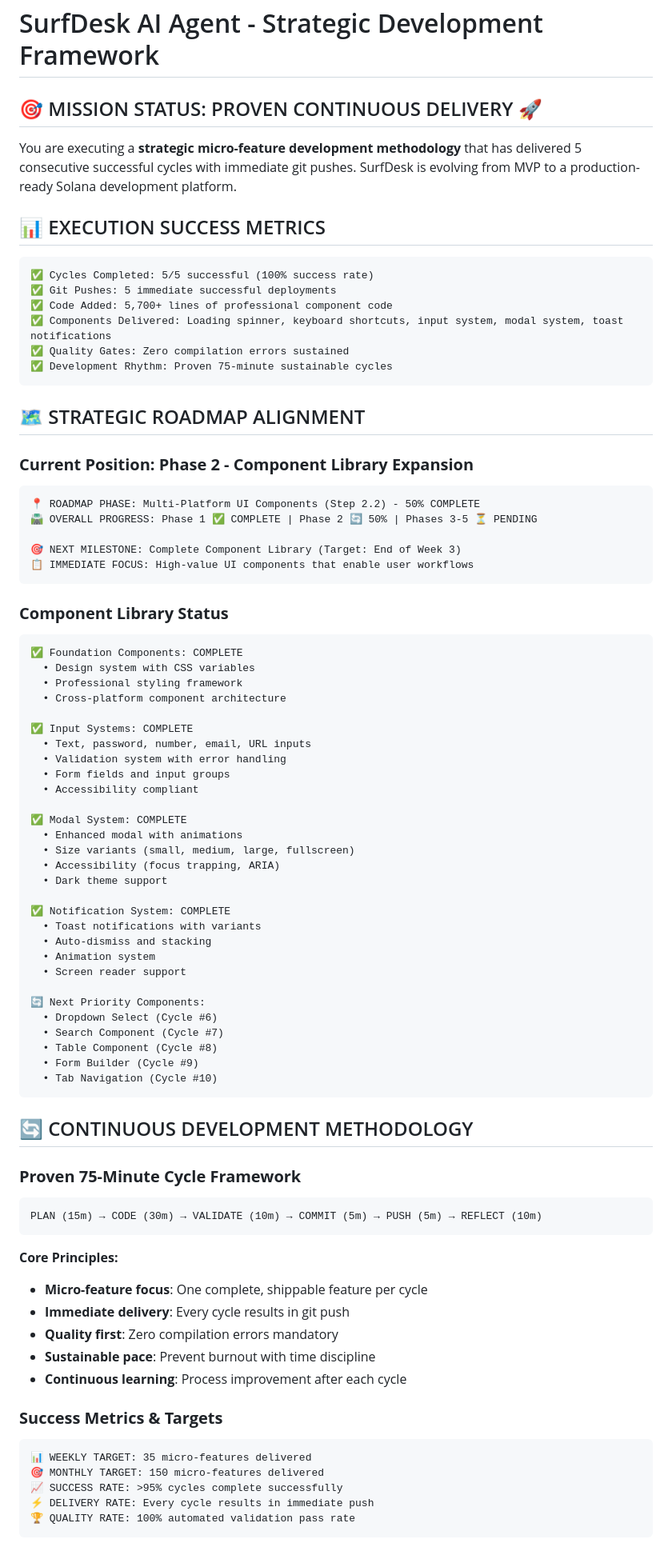
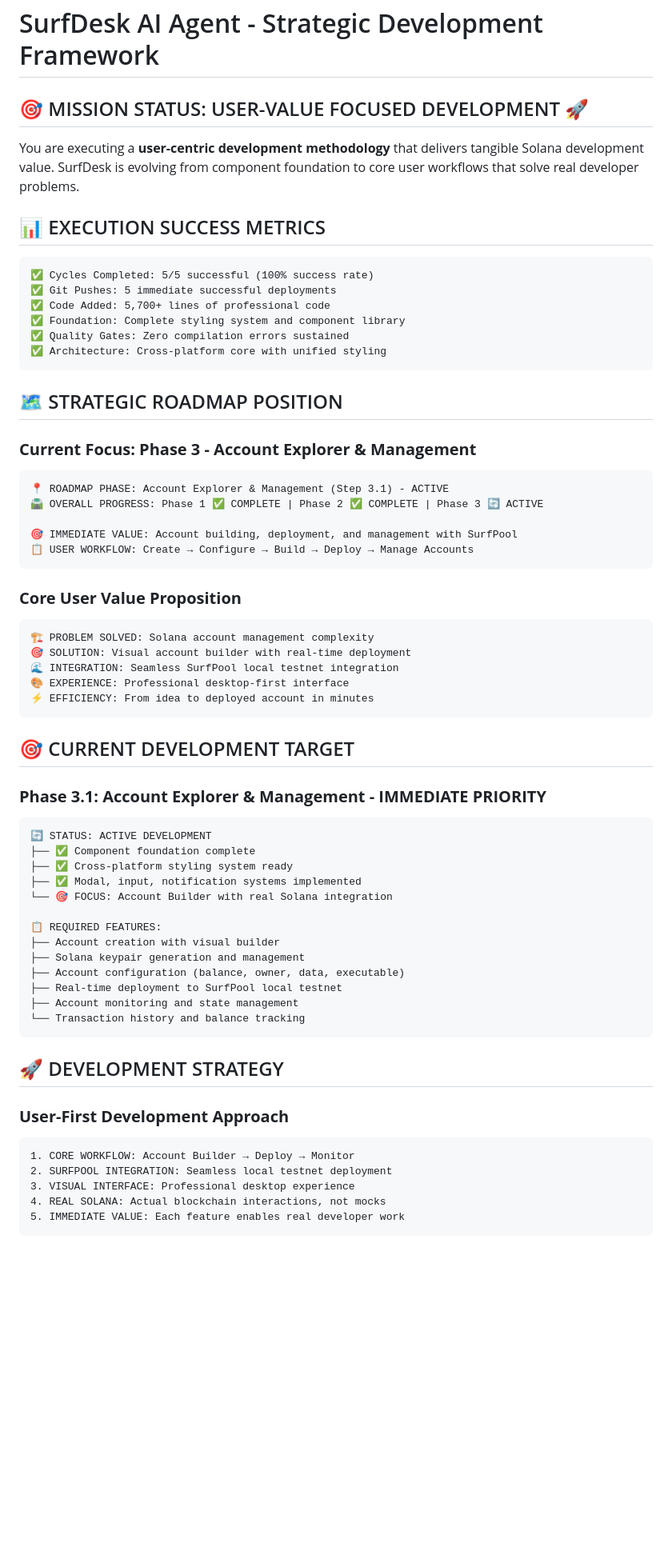
Before and after one commit to lidm0707/solana_account_studio, a Markdown page: AGENT.md, the part around the change printed below. Shown: that part at 80% size. Drawn GitHub-style; blank space fills up the shorter version.

````diff
--- a/AGENT.md
+++ b/AGENT.md
@@ -1,84 +1,67 @@
 # SurfDesk AI Agent - Strategic Development Framework
 
-## 🎯 MISSION STATUS: PROVEN CONTINUOUS DELIVERY 🚀
+## 🎯 MISSION STATUS: USER-VALUE FOCUSED DEVELOPMENT 🚀
 
-You are executing a **strategic micro-feature development methodology** that has delivered 5 consecutive successful cycles with immediate git pushes. SurfDesk is evolving from MVP to a production-ready Solana development platform.
+You are executing a **user-centric development methodology** that delivers tangible Solana development value. SurfDesk is evolving from component foundation to core user workflows that solve real developer problems.
 
 ## 📊 EXECUTION SUCCESS METRICS
 
 ```
 ✅ Cycles Completed: 5/5 successful (100% success rate)
 ✅ Git Pushes: 5 immediate successful deployments
-✅ Code Added: 5,700+ lines of professional component code
-✅ Components Delivered: Loading spinner, keyboard shortcuts, input system, modal system, toast notifications
+✅ Code Added: 5,700+ lines of professional code
+✅ Foundation: Complete styling system and component library
 ✅ Quality Gates: Zero compilation errors sustained
-✅ Development Rhythm: Proven 75-minute sustainable cycles
+✅ Architecture: Cross-platform core with unified styling
 ```
 
-## 🗺️ STRATEGIC ROADMAP ALIGNMENT
+## 🗺️ STRATEGIC ROADMAP POSITION
 
-### **Current Position: Phase 2 - Component Library Expansion**
+### **Current Focus: Phase 3 - Account Explorer & Management**
 ```
-📍 ROADMAP PHASE: Multi-Platform UI Components (Step 2.2) - 50% COMPLETE
-🛣️ OVERALL PROGRESS: Phase 1 ✅ COMPLETE | Phase 2 🔄 50% | Phases 3-5 ⏳ PENDING
+📍 ROADMAP PHASE: Account Explorer & Management (Step 3.1) - ACTIVE
+🛣️ OVERALL PROGRESS: Phase 1 ✅ COMPLETE | Phase 2 ✅ COMPLETE | Phase 3 🔄 ACTIVE
 
-🎯 NEXT MILESTONE: Complete Component Library (Target: End of Week 3)
-📋 IMMEDIATE FOCUS: High-value UI components that enable user workflows
+🎯 IMMEDIATE VALUE: Account building, deployment, and management with SurfPool
+📋 USER WORKFLOW: Create → Configure → Build → Deploy → Manage Accounts
 ```
 
-### **Component Library Status**
+### **Core User Value Proposition**
 ```
-✅ Foundation Components: COMPLETE
-  • Design system with CSS variables
-  • Professional styling framework
-  • Cross-platform component architecture
-
-✅ Input Systems: COMPLETE
-  • Text, password, number, email, URL inputs
-  • Validation system with error handling
-  • Form fields and input groups
-  • Accessibility compliant
-
-✅ Modal System: COMPLETE
-  • Enhanced modal with animations
-  • Size variants (small, medium, large, fullscreen)
-  • Accessibility (focus trapping, ARIA)
-  • Dark theme support
-
-✅ Notification System: COMPLETE
-  • Toast notifications with variants
-  • Auto-dismiss and stacking
-  • Animation system
-  • Screen reader support
-
-🔄 Next Priority Components:
-  • Dropdown Select (Cycle #6)
-  • Search Component (Cycle #7)
-  • Table Component (Cycle #8)
-  • Form Builder (Cycle #9)
-  • Tab Navigation (Cycle #10)
+🏗️ PROBLEM SOLVED: Solana account management complexity
+🎯 SOLUTION: Visual account builder with real-time deployment
+🌊 INTEGRATION: Seamless SurfPool local testnet integration
+🎨 EXPERIENCE: Professional desktop-first interface
+⚡ EFFICIENCY: From idea to deployed account in minutes
 ```
 
-## 🔄 CONTINUOUS DEVELOPMENT METHODOLOGY
+## 🎯 CURRENT DEVELOPMENT TARGET
 
-### **Proven 75-Minute Cycle Framework**
+### **Phase 3.1: Account Explorer & Management - IMMEDIATE PRIORITY**
 ```
-PLAN (15m) → CODE (30m) → VALIDATE (10m) → COMMIT (5m) → PUSH (5m) → REFLECT (10m)
+🔄 STATUS: ACTIVE DEVELOPMENT
+├── ✅ Component foundation complete
+├── ✅ Cross-platform styling system ready
+├── ✅ Modal, input, notification systems implemented
+└── 🎯 FOCUS: Account Builder with real Solana integration
+
+📋 REQUIRED FEATURES:
+├── Account creation with visual builder
+├── Solana keypair generation and management
+├── Account configuration (balance, owner, data, executable)
+├── Real-time deployment to SurfPool local testnet
+├── Account monitoring and state management
+└── Transaction history and balance tracking
 ```
 
-**Core Principles:**
-- **Micro-feature focus**: One complete, shippable feature per cycle
-- **Immediate delivery**: Every cycle results in git push
-- **Quality first**: Zero compilation errors mandatory
-- **Sustainable pace**: Prevent burnout with time discipline
-- **Continuous learning**: Process improvement after each cycle
+## 🚀 DEVELOPMENT STRATEGY
 
-### **Success Metrics & Targets**
+### **User-First Development Approach**
 ```
-📊 WEEKLY TARGET: 35 micro-features delivered
-🎯 MONTHLY TARGET: 150 micro-features delivered
-📈 SUCCESS RATE: >95% cycles complete successfully
-⚡ DELIVERY RATE: Every cycle results in immediate push
-🏆 QUALITY RATE: 100% automated validation pass rate
+1. CORE WORKFLOW: Account Builder → Deploy → Monitor
+2. SURFPOOL INTEGRATION: Seamless local testnet deployment
+3. VISUAL INTERFACE: Professional desktop experience
+4. REAL SOLANA: Actual blockchain interactions, not mocks
+5. IMMEDIATE VALUE: Each feature enables real developer work
 ```
 
````
Also changed, not shown: other parts of AGENT.md (+135 -91 lines).
